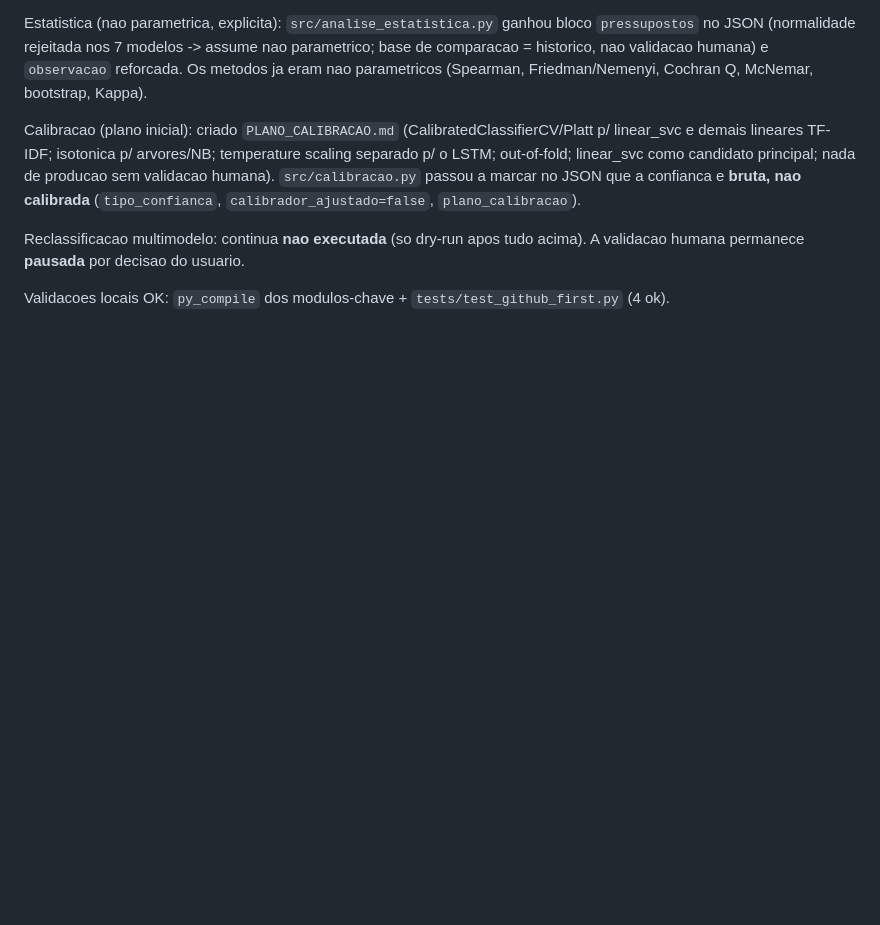
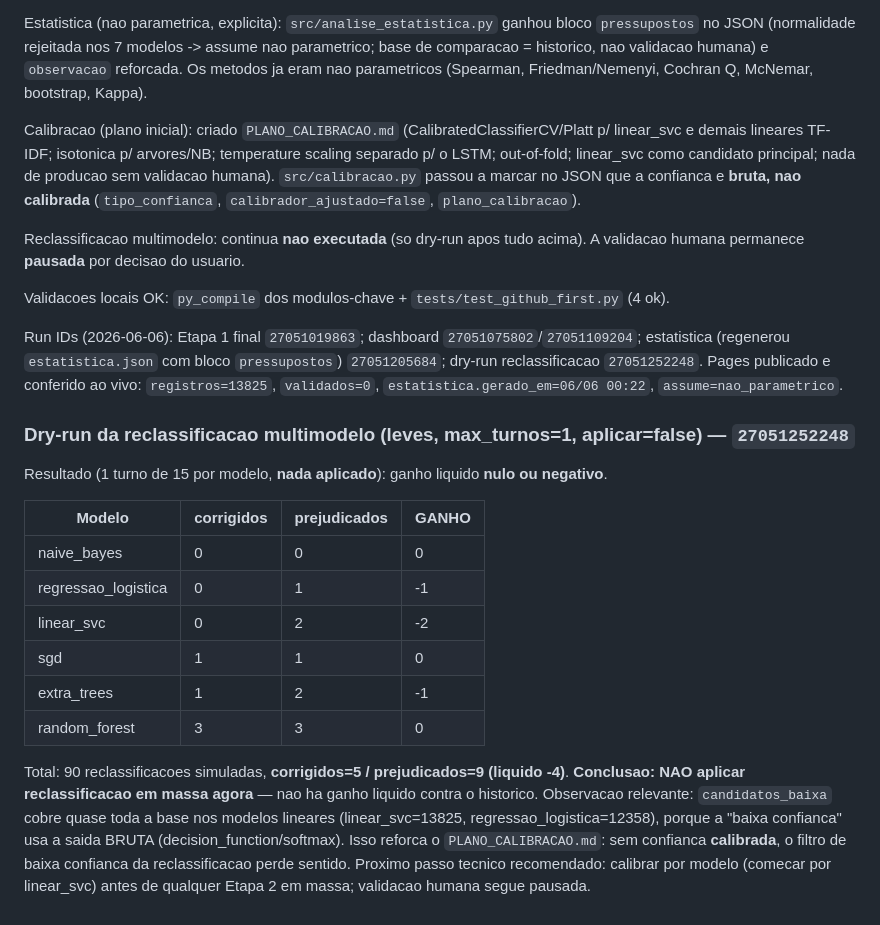
Before and after one commit to adinailson88/classificacao-chamados, a Markdown page: CONTEXTO.md, the part around the change. GitHub-like rendering; blank space fills up the shorter version.

Commit message:
CONTEXTO: estado final com run IDs e resultado do dry-run da reclassificacao
Dry-run (leves, aplicar=false, run 27051252248): ganho liquido nulo/negativo
(corrigidos=5/prejudicados=9). Nao aplicar reclassificacao em massa; calibrar antes.

Co-Authored-By: Claude Opus 4.8 <noreply@anthropic.com>

```diff
--- a/CONTEXTO.md
+++ b/CONTEXTO.md
@@ -583,3 +583,30 @@ Reclassificacao multimodelo: continua **nao executada** (so dry-run apos tudo ac
 validacao humana permanece **pausada** por decisao do usuario.
 
 Validacoes locais OK: `py_compile` dos modulos-chave + `tests/test_github_first.py` (4 ok).
+
+Run IDs (2026-06-06): Etapa 1 final `27051019863`; dashboard `27051075802`/`27051109204`;
+estatistica (regenerou `estatistica.json` com bloco `pressupostos`) `27051205684`;
+dry-run reclassificacao `27051252248`. Pages publicado e conferido ao vivo:
+`registros=13825`, `validados=0`, `estatistica.gerado_em=06/06 00:22`, `assume=nao_parametrico`.
+
+### Dry-run da reclassificacao multimodelo (leves, max_turnos=1, aplicar=false) — `27051252248`
+
+Resultado (1 turno de 15 por modelo, **nada aplicado**): ganho liquido **nulo ou negativo**.
+
+| Modelo | corrigidos | prejudicados | GANHO |
+|---|---|---|---|
+| naive_bayes | 0 | 0 | 0 |
+| regressao_logistica | 0 | 1 | -1 |
+| linear_svc | 0 | 2 | -2 |
+| sgd | 1 | 1 | 0 |
+| extra_trees | 1 | 2 | -1 |
+| random_forest | 3 | 3 | 0 |
+
+Total: 90 reclassificacoes simuladas, **corrigidos=5 / prejudicados=9 (liquido -4)**.
+**Conclusao: NAO aplicar reclassificacao em massa agora** — nao ha ganho liquido contra
+o historico. Observacao relevante: `candidatos_baixa` cobre quase toda a base nos modelos
+lineares (linear_svc=13825, regressao_logistica=12358), porque a "baixa confianca" usa a
+saida BRUTA (decision_function/softmax). Isso reforca o `PLANO_CALIBRACAO.md`: sem confianca
+**calibrada**, o filtro de baixa confianca da reclassificacao perde sentido. Proximo passo
+tecnico recomendado: calibrar por modelo (comecar por linear_svc) antes de qualquer Etapa 2
+em massa; validacao humana segue pausada.
```
